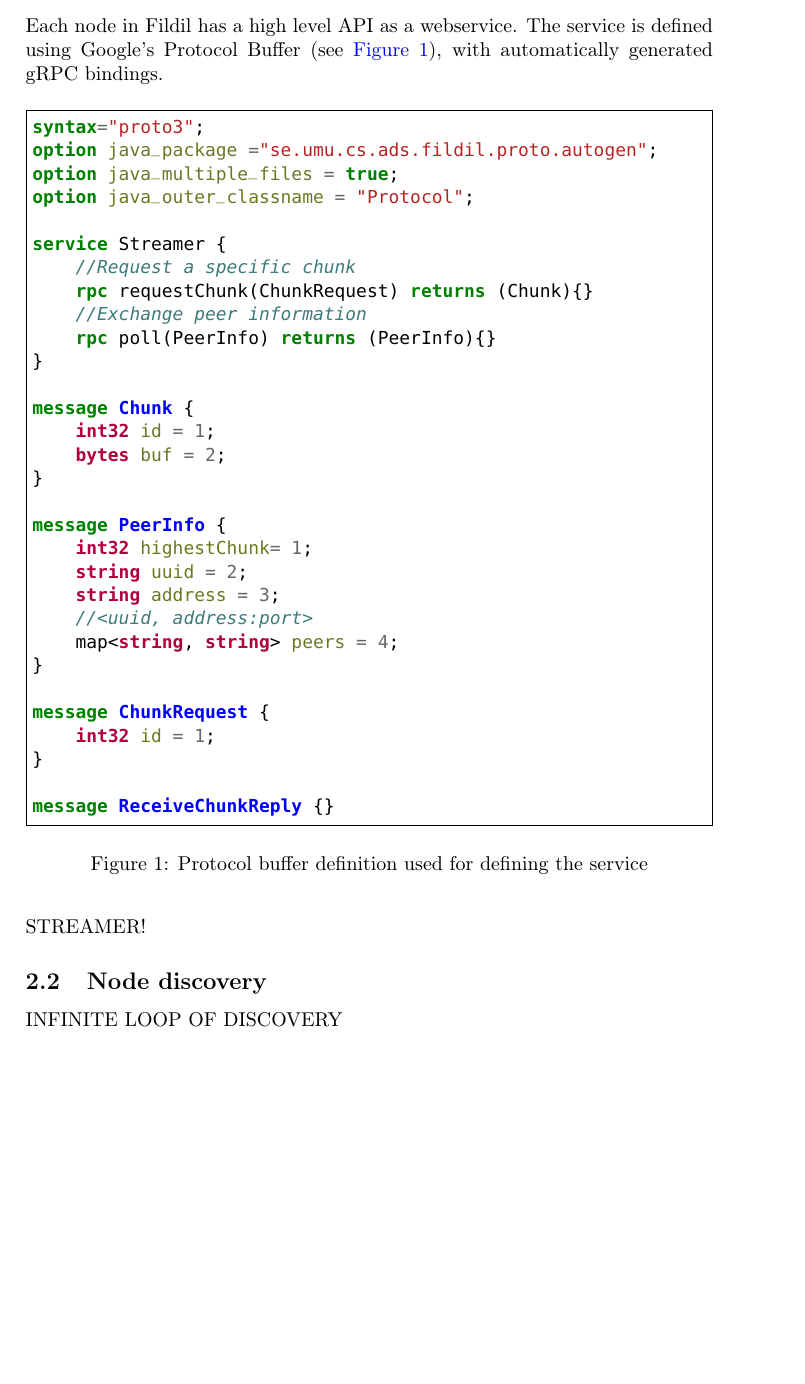
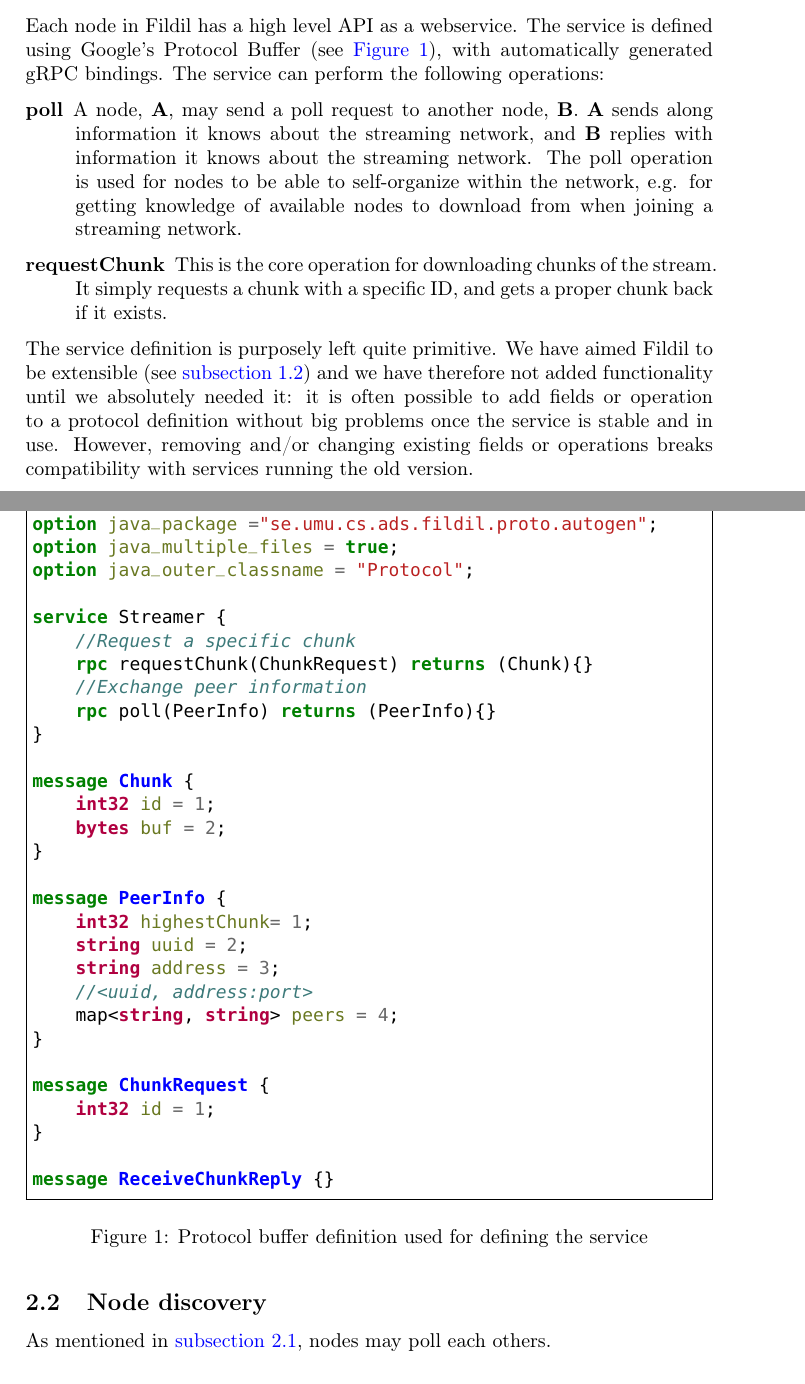
Before and after one commit to Eeemil/fildil, a LaTeX document (report/report.tex): part of page 5 of 7 before the commit and two parts of pages 5 and 6 of 8 after it, the two joined at a grey line, cut so that both start at the same text, the shorter picture padded with empty space. Compiled offline with pdfLaTeX.

Commit message:
Added service definition: protobuf

```diff
--- a/report/report.tex
+++ b/report/report.tex
@@ -261,11 +261,33 @@ Forrest, run!
 COOL STUFF!
 
 \subsection{Service definition}
+\label{sec:protobuf}
 
 Each node in Fildil has a high level API as a webservice. The service
 is defined using Google's Protocol Buffer (see
 \autoref{fig:protobuf}), with automatically generated gRPC
-bindings.
+bindings. The service can perform the following operations:
+
+\begin{description}
+\item[poll] A node, \textbf{A}, may send a poll request to another
+  node, \textbf{B}. \textbf{A} sends along information it knows about
+  the streaming network, and \textbf{B} replies with information it
+  knows about the streaming network. The poll operation is used for
+  nodes to be able to self-organize within the network, e.g. for
+  getting knowledge of available nodes to download from when joining a
+  streaming network.
+\item[requestChunk] This is the core operation for downloading chunks
+  of the stream. It simply requests a chunk with a specific ID, and
+  gets a proper chunk back if it exists.
+\end{description}
+
+The service definition is purposely left quite primitive. We have
+aimed Fildil to be extensible (see \autoref{sec:goals}) and we have
+therefore not added functionality until we absolutely needed it: it is
+often possible to add fields or operation to a protocol definition
+without big problems once the service is stable and in use. However,
+removing and/or changing existing fields or operations breaks
+compatibility with services running the old version.
 
 \begin{figure}[H]
 \begin{minted}[frame=single]{protobuf}
@@ -304,13 +326,9 @@ message ReceiveChunkReply {}
 \label{fig:protobuf}
 \end{figure}
 
-STREAMER!
-
-%TODO: insert protobuf
-
 \subsection{Node discovery}
 
-INFINITE LOOP OF DISCOVERY
+As mentioned in \autoref{sec:protobuf}, nodes may poll each others.
 
 %TODO: insert algorithm
 
```
